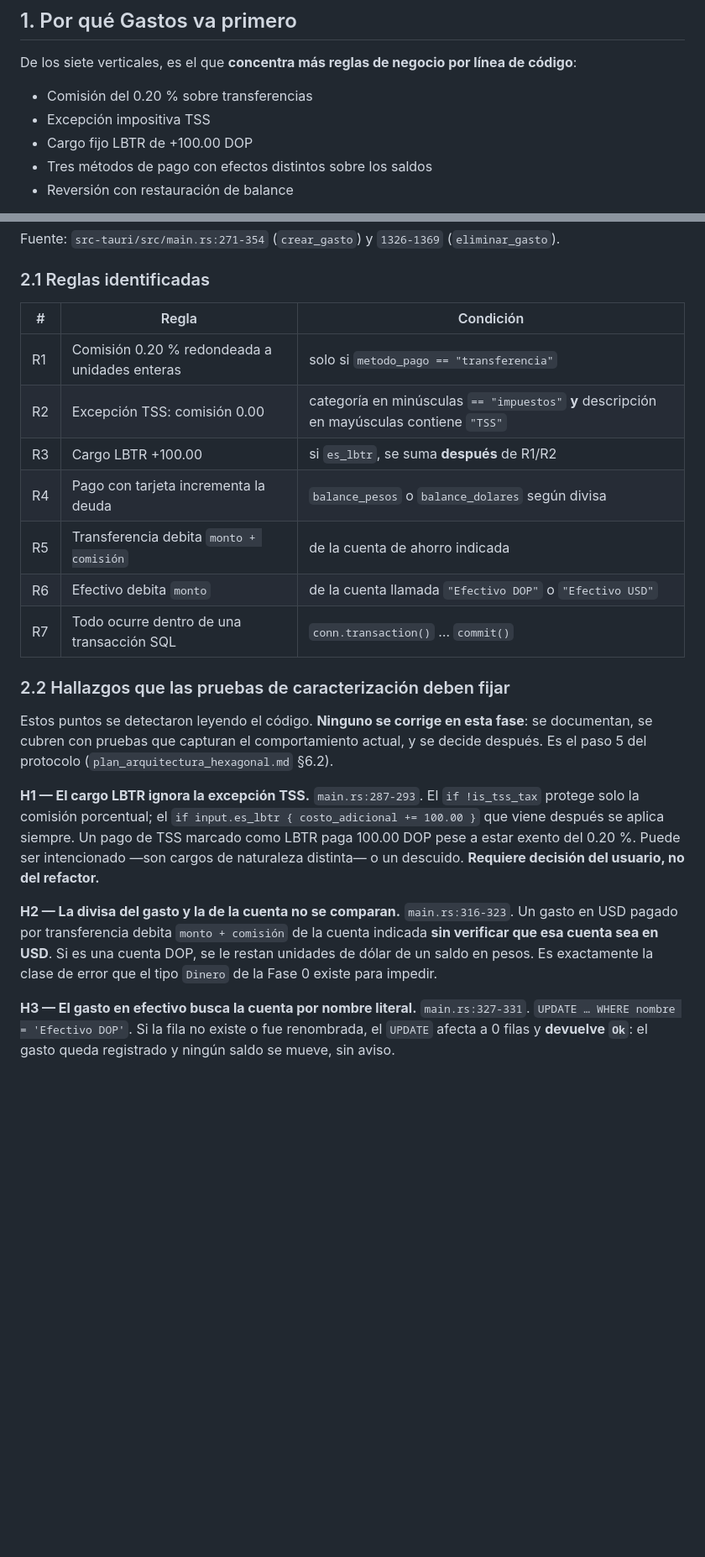
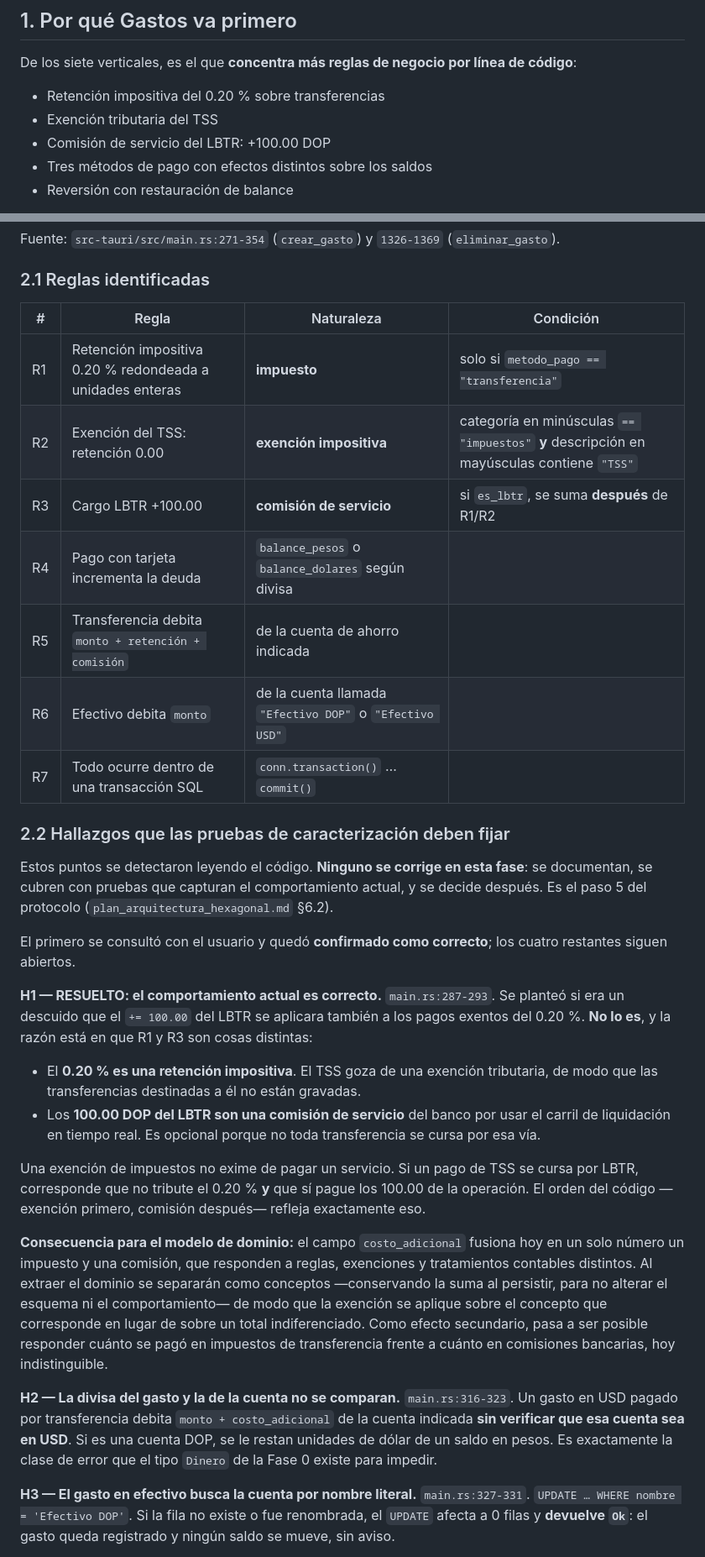
Before and after one commit to dimartz-tech/MiChelitos, a Markdown page: fase_1_gastos.md, 2 parts joined by grey strips. Shown at 84% size. GitHub-like rendering; blank space fills up the shorter version.

```diff
--- a/fase_1_gastos.md
+++ b/fase_1_gastos.md
@@ -11,9 +11,9 @@
 
 De los siete verticales, es el que **concentra más reglas de negocio por línea de código**:
 
-* Comisión del 0.20 % sobre transferencias
-* Excepción impositiva TSS
-* Cargo fijo LBTR de +100.00 DOP
+* Retención impositiva del 0.20 % sobre transferencias
+* Exención tributaria del TSS
+* Comisión de servicio del LBTR: +100.00 DOP
 * Tres métodos de pago con efectos distintos sobre los saldos
 * Reversión con restauración de balance
 
@@ -27,13 +27,13 @@ Fuente: `src-tauri/src/main.rs:271-354` (`crear_gasto`) y `1326-1369` (`eliminar
 
 ### 2.1 Reglas identificadas
 
-| # | Regla | Condición |
-|---|---|---|
-| R1 | Comisión 0.20 % redondeada a unidades enteras | solo si `metodo_pago == "transferencia"` |
-| R2 | Excepción TSS: comisión 0.00 | categoría en minúsculas `== "impuestos"` **y** descripción en mayúsculas contiene `"TSS"` |
-| R3 | Cargo LBTR +100.00 | si `es_lbtr`, se suma **después** de R1/R2 |
+| # | Regla | Naturaleza | Condición |
+|---|---|---|---|
+| R1 | Retención impositiva 0.20 % redondeada a unidades enteras | **impuesto** | solo si `metodo_pago == "transferencia"` |
+| R2 | Exención del TSS: retención 0.00 | **exención impositiva** | categoría en minúsculas `== "impuestos"` **y** descripción en mayúsculas contiene `"TSS"` |
+| R3 | Cargo LBTR +100.00 | **comisión de servicio** | si `es_lbtr`, se suma **después** de R1/R2 |
 | R4 | Pago con tarjeta incrementa la deuda | `balance_pesos` o `balance_dolares` según divisa |
-| R5 | Transferencia debita `monto + comisión` | de la cuenta de ahorro indicada |
+| R5 | Transferencia debita `monto + retención + comisión` | de la cuenta de ahorro indicada |
 | R6 | Efectivo debita `monto` | de la cuenta llamada `"Efectivo DOP"` o `"Efectivo USD"` |
 | R7 | Todo ocurre dentro de una transacción SQL | `conn.transaction()` … `commit()` |
 
@@ -41,11 +41,20 @@ Fuente: `src-tauri/src/main.rs:271-354` (`crear_gasto`) y `1326-1369` (`eliminar
 
 Estos puntos se detectaron leyendo el código. **Ninguno se corrige en esta fase**: se documentan, se cubren con pruebas que capturan el comportamiento actual, y se decide después. Es el paso 5 del protocolo (`plan_arquitectura_hexagonal.md` §6.2).
 
-**H1 — El cargo LBTR ignora la excepción TSS.**
-`main.rs:287-293`. El `if !is_tss_tax` protege solo la comisión porcentual; el `if input.es_lbtr { costo_adicional += 100.00 }` que viene después se aplica siempre. Un pago de TSS marcado como LBTR paga 100.00 DOP pese a estar exento del 0.20 %. Puede ser intencionado —son cargos de naturaleza distinta— o un descuido. **Requiere decisión del usuario, no del refactor.**
+El primero se consultó con el usuario y quedó **confirmado como correcto**; los cuatro restantes siguen abiertos.
+
+**H1 — RESUELTO: el comportamiento actual es correcto.**
+`main.rs:287-293`. Se planteó si era un descuido que el `+= 100.00` del LBTR se aplicara también a los pagos exentos del 0.20 %. **No lo es**, y la razón está en que R1 y R3 son cosas distintas:
+
+* El **0.20 % es una retención impositiva**. El TSS goza de una exención tributaria, de modo que las transferencias destinadas a él no están gravadas.
+* Los **100.00 DOP del LBTR son una comisión de servicio** del banco por usar el carril de liquidación en tiempo real. Es opcional porque no toda transferencia se cursa por esa vía.
+
+Una exención de impuestos no exime de pagar un servicio. Si un pago de TSS se cursa por LBTR, corresponde que no tribute el 0.20 % **y** que sí pague los 100.00 de la operación. El orden del código —exención primero, comisión después— refleja exactamente eso.
+
+**Consecuencia para el modelo de dominio:** el campo `costo_adicional` fusiona hoy en un solo número un impuesto y una comisión, que responden a reglas, exenciones y tratamientos contables distintos. Al extraer el dominio se separarán como conceptos —conservando la suma al persistir, para no alterar el esquema ni el comportamiento— de modo que la exención se aplique sobre el concepto que corresponde en lugar de sobre un total indiferenciado. Como efecto secundario, pasa a ser posible responder cuánto se pagó en impuestos de transferencia frente a cuánto en comisiones bancarias, hoy indistinguible.
 
 **H2 — La divisa del gasto y la de la cuenta no se comparan.**
-`main.rs:316-323`. Un gasto en USD pagado por transferencia debita `monto + comisión` de la cuenta indicada **sin verificar que esa cuenta sea en USD**. Si es una cuenta DOP, se le restan unidades de dólar de un saldo en pesos. Es exactamente la clase de error que el tipo `Dinero` de la Fase 0 existe para impedir.
+`main.rs:316-323`. Un gasto en USD pagado por transferencia debita `monto + costo_adicional` de la cuenta indicada **sin verificar que esa cuenta sea en USD**. Si es una cuenta DOP, se le restan unidades de dólar de un saldo en pesos. Es exactamente la clase de error que el tipo `Dinero` de la Fase 0 existe para impedir.
 
 **H3 — El gasto en efectivo busca la cuenta por nombre literal.**
 `main.rs:327-331`. `UPDATE … WHERE nombre = 'Efectivo DOP'`. Si la fila no existe o fue renombrada, el `UPDATE` afecta a 0 filas y **devuelve `Ok`**: el gasto queda registrado y ningún saldo se mueve, sin aviso.
```
Also changed, not shown: other parts of fase_1_gastos.md (+34 -17 lines).
